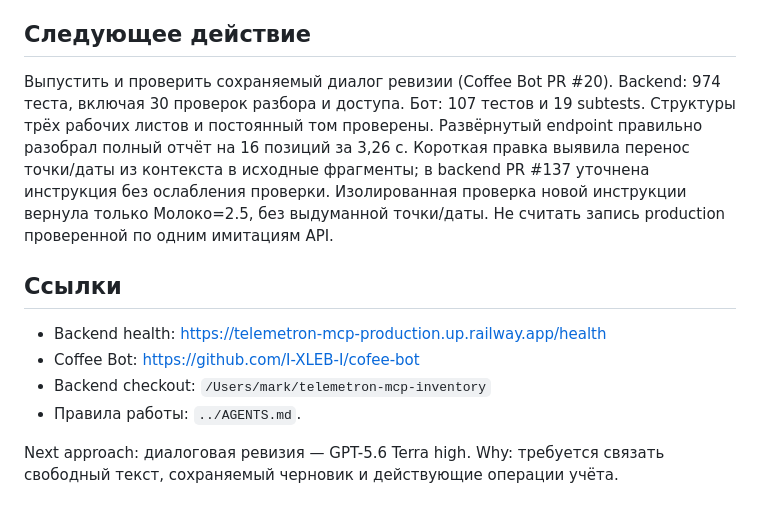
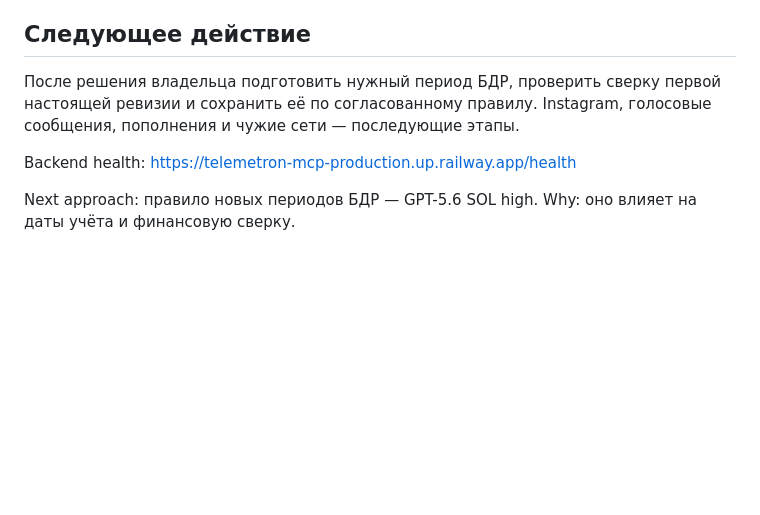
Before and after one commit to I-XLEB-I/cofee-bot, a Markdown page: docs/COFFEE_AGENT_STATUS.md, the part around one of its changes. Rendered like a GitHub page; blank space fills up the shorter version.

```diff
--- a/docs/COFFEE_AGENT_STATUS.md
+++ b/docs/COFFEE_AGENT_STATUS.md
@@ -45,20 +57,10 @@
 
 ## Следующее действие
 
-Выпустить и проверить сохраняемый диалог ревизии (Coffee Bot PR #20).
-Backend: 974 теста, включая 30 проверок разбора и доступа. Бот: 107 тестов и
-19 subtests. Структуры трёх рабочих листов и постоянный том проверены.
-Развёрнутый endpoint правильно разобрал полный отчёт на 16 позиций за 3,26 с.
-Короткая правка выявила перенос точки/даты из контекста в исходные фрагменты;
-в backend PR #137 уточнена инструкция без ослабления проверки. Изолированная
-проверка новой инструкции вернула только Молоко=2.5, без выдуманной точки/даты.
-Не считать запись production проверенной по одним имитациям API.
+После решения владельца подготовить нужный период БДР, проверить сверку
+первой настоящей ревизии и сохранить её по согласованному правилу.
+Instagram, голосовые сообщения, пополнения и чужие сети — последующие этапы.
 
-## Ссылки
+Backend health: https://telemetron-mcp-production.up.railway.app/health
 
-- Backend health: https://telemetron-mcp-production.up.railway.app/health
-- Coffee Bot: https://github.com/I-XLEB-I/cofee-bot
-- Backend checkout: `/Users/mark/telemetron-mcp-inventory`
-- Правила работы: `../AGENTS.md`.
-
-Next approach: диалоговая ревизия — GPT-5.6 Terra high. Why: требуется связать свободный текст, сохраняемый черновик и действующие операции учёта.
+Next approach: правило новых периодов БДР — GPT-5.6 SOL high. Why: оно влияет на даты учёта и финансовую сверку.
```
Also changed, not shown: other parts of docs/COFFEE_AGENT_STATUS.md (+48 -36 lines).
